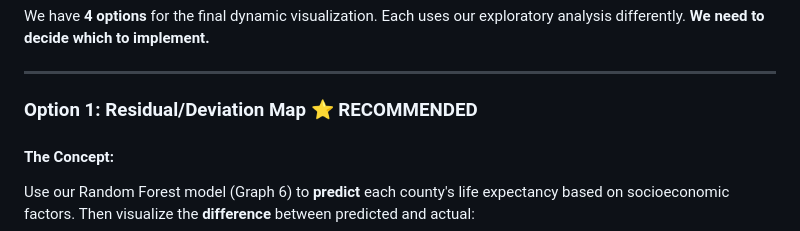
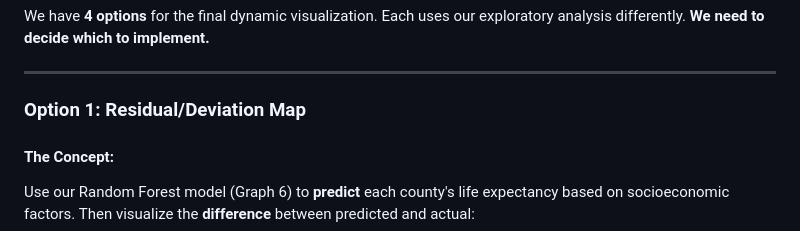
Before and after one commit to orginalbusta/Proj3, a Markdown page: CHECKPOINT_SUBMISSION.md, the part around the change. Rendered like a GitHub page.

```diff
--- a/CHECKPOINT_SUBMISSION.md
+++ b/CHECKPOINT_SUBMISSION.md
@@ -200,7 +200,7 @@ We have **4 options** for the final dynamic visualization. Each uses our explora
 
 ---
 
-### Option 1: Residual/Deviation Map ⭐ **RECOMMENDED**
+### Option 1: Residual/Deviation Map
 
 #### The Concept:
 Use our Random Forest model (Graph 6) to **predict** each county's life expectancy based on socioeconomic factors. Then visualize the **difference** between predicted and actual:
```
